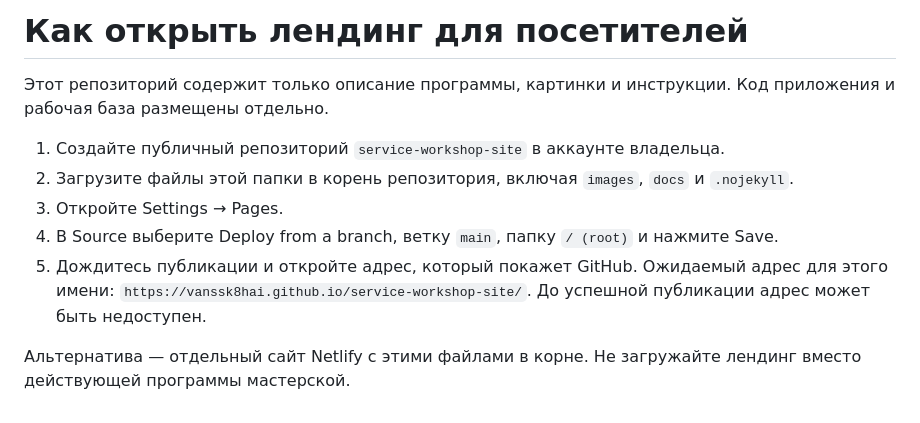
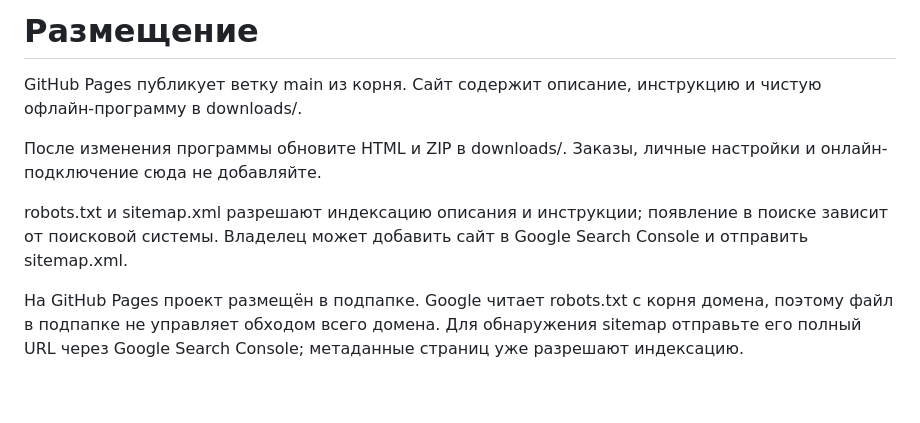
Before and after one commit to vanssk8hai/service-workshop-site, a Markdown page: PUBLISH.md, the part around the change. Rendered like a GitHub page.

```diff
--- a/PUBLISH.md
+++ b/PUBLISH.md
@@ -1,11 +1,9 @@
-# Как открыть лендинг для посетителей
+# Размещение
 
-Этот репозиторий содержит только описание программы, картинки и инструкции. Код приложения и рабочая база размещены отдельно.
+GitHub Pages публикует ветку main из корня. Сайт содержит описание, инструкцию и чистую офлайн-программу в downloads/.
 
-1. Создайте публичный репозиторий `service-workshop-site` в аккаунте владельца.
-2. Загрузите файлы этой папки в корень репозитория, включая `images`, `docs` и `.nojekyll`.
-3. Откройте Settings → Pages.
-4. В Source выберите Deploy from a branch, ветку `main`, папку `/ (root)` и нажмите Save.
-5. Дождитесь публикации и откройте адрес, который покажет GitHub. Ожидаемый адрес для этого имени: `https://vanssk8hai.github.io/service-workshop-site/`. До успешной публикации адрес может быть недоступен.
+После изменения программы обновите HTML и ZIP в downloads/. Заказы, личные настройки и онлайн-подключение сюда не добавляйте.
 
-Альтернатива — отдельный сайт Netlify с этими файлами в корне. Не загружайте лендинг вместо действующей программы мастерской.
+robots.txt и sitemap.xml разрешают индексацию описания и инструкции; появление в поиске зависит от поисковой системы. Владелец может добавить сайт в Google Search Console и отправить sitemap.xml.
+
+На GitHub Pages проект размещён в подпапке. Google читает robots.txt с корня домена, поэтому файл в подпапке не управляет обходом всего домена. Для обнаружения sitemap отправьте его полный URL через Google Search Console; метаданные страниц уже разрешают индексацию.
```
Also changed, not shown: README.md (+11 -21 lines), docs/USER_GUIDE.md (+9 -9 lines), images/order-card.jpg, images/orders-desktop.jpg, 7 other files.
